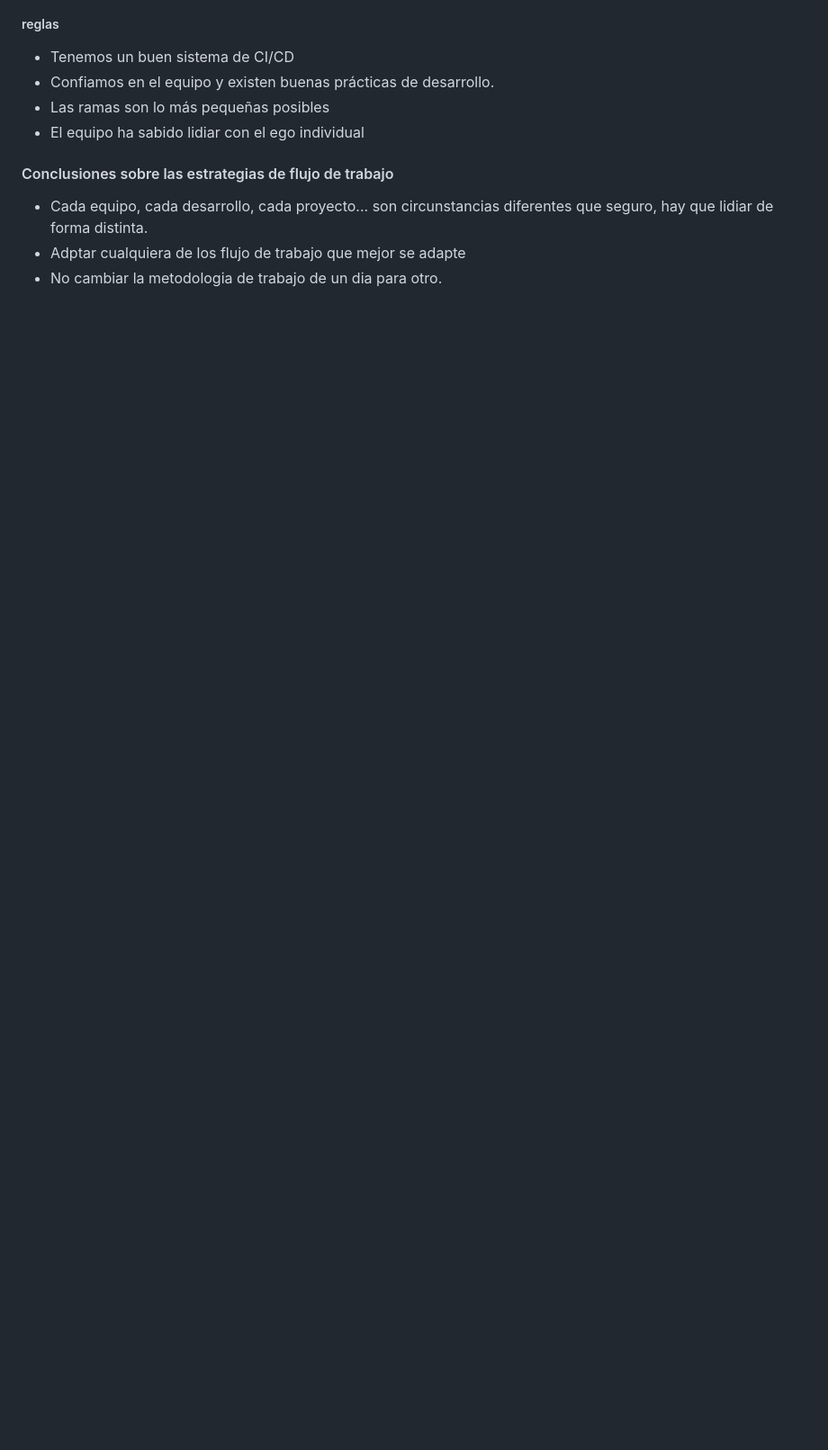
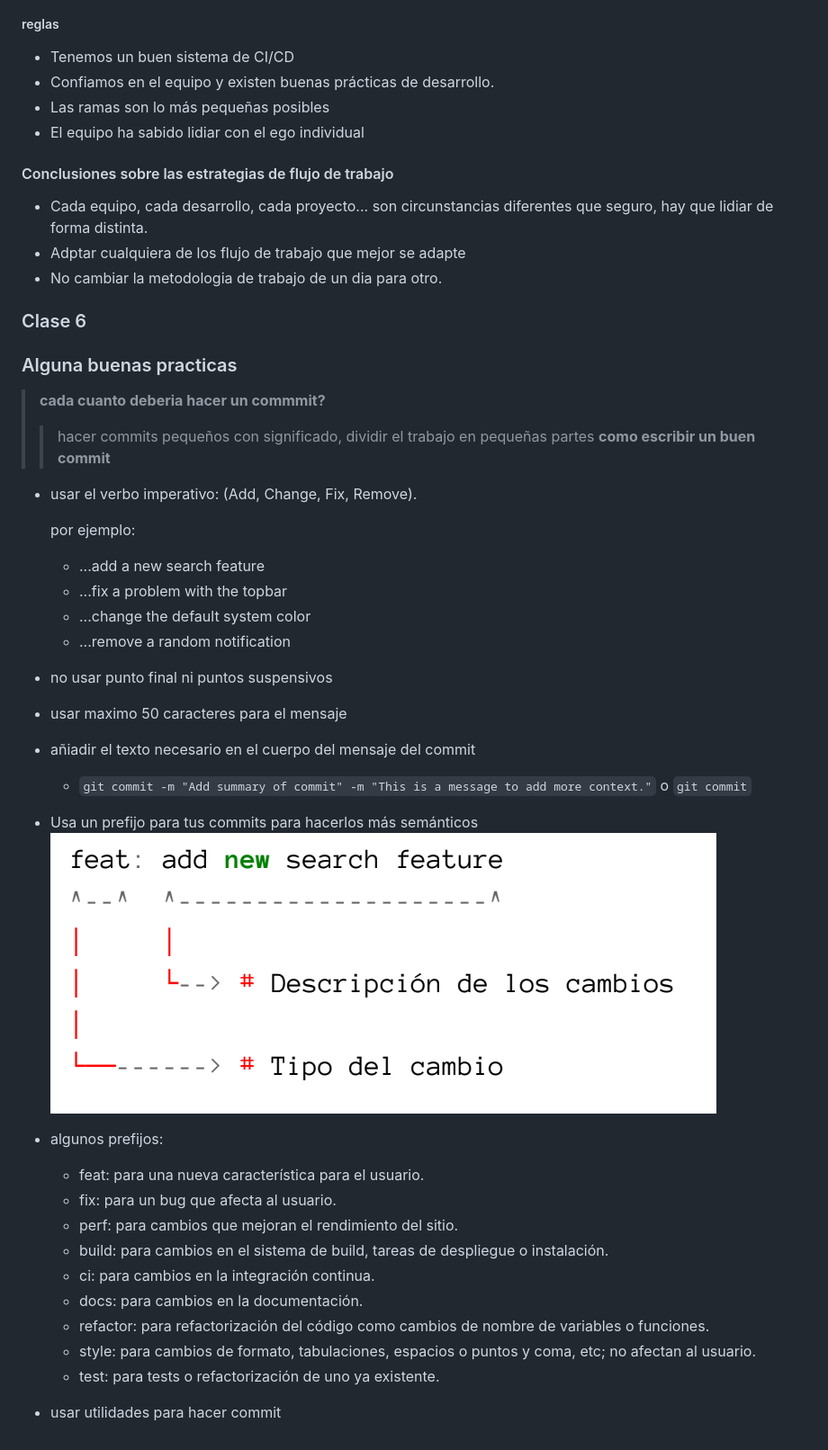
Before and after one commit to MauriNestor/cursoGit, a Markdown page: README.md, the part around the change. Shown: that part at 90% size. Rendered like a GitHub page; pictures changed too: imagenes/commit.png (added); blank space fills up the shorter version.

Commit message:
docs: add good practices for making a commit

```diff
--- a/README.md
+++ b/README.md
@@ -401,3 +401,35 @@ similar a Show pero aquí sí esperamos al feedback de nuestro equipo ante de fu
 - Cada equipo, cada desarrollo, cada proyecto... son circunstancias diferentes que seguro, hay que lidiar de forma distinta.
 - Adptar cualquiera de los flujo de trabajo que mejor se adapte
 - No cambiar la metodologia de trabajo de un dia para otro.
+
+### Clase 6
+### Alguna buenas practicas
+ > **cada cuanto deberia hacer un commmit?**
+ >>hacer commits pequeños con significado, dividir el trabajo en pequeñas partes
+> **como escribir un buen commit**
+- usar el verbo imperativo: (Add, Change, Fix, Remove).
+
+    por ejemplo:
+    - ...add a new search feature
+    - ...fix a problem with the topbar
+    - ...change the default system color
+    - ...remove a random notification
+- no usar punto final ni puntos suspensivos
+- usar maximo 50 caracteres para el mensaje
+- añiadir el texto necesario en el cuerpo del mensaje del commit
+    - `git commit -m "Add summary of commit" -m "This is a message to add more context."` o `git commit`
+- Usa un prefijo para tus commits para hacerlos más semánticos
+![SSA](/imagenes/commit.png)
+- algunos prefijos:
+    - feat: para una nueva característica para el usuario.
+    - fix: para un bug que afecta al usuario.
+    - perf: para cambios que mejoran el rendimiento del sitio.
+    - build: para cambios en el sistema de build, tareas de despliegue o instalación.
+    - ci: para cambios en la integración continua.
+    - docs: para cambios en la documentación.
+    - refactor: para refactorización del código como cambios de nombre de variables
+    o funciones.
+    - style: para cambios de formato, tabulaciones, espacios o puntos y coma, etc; no
+    afectan al usuario.
+    - test: para tests o refactorización de uno ya existente.
+- usar utilidades para hacer commit
```
